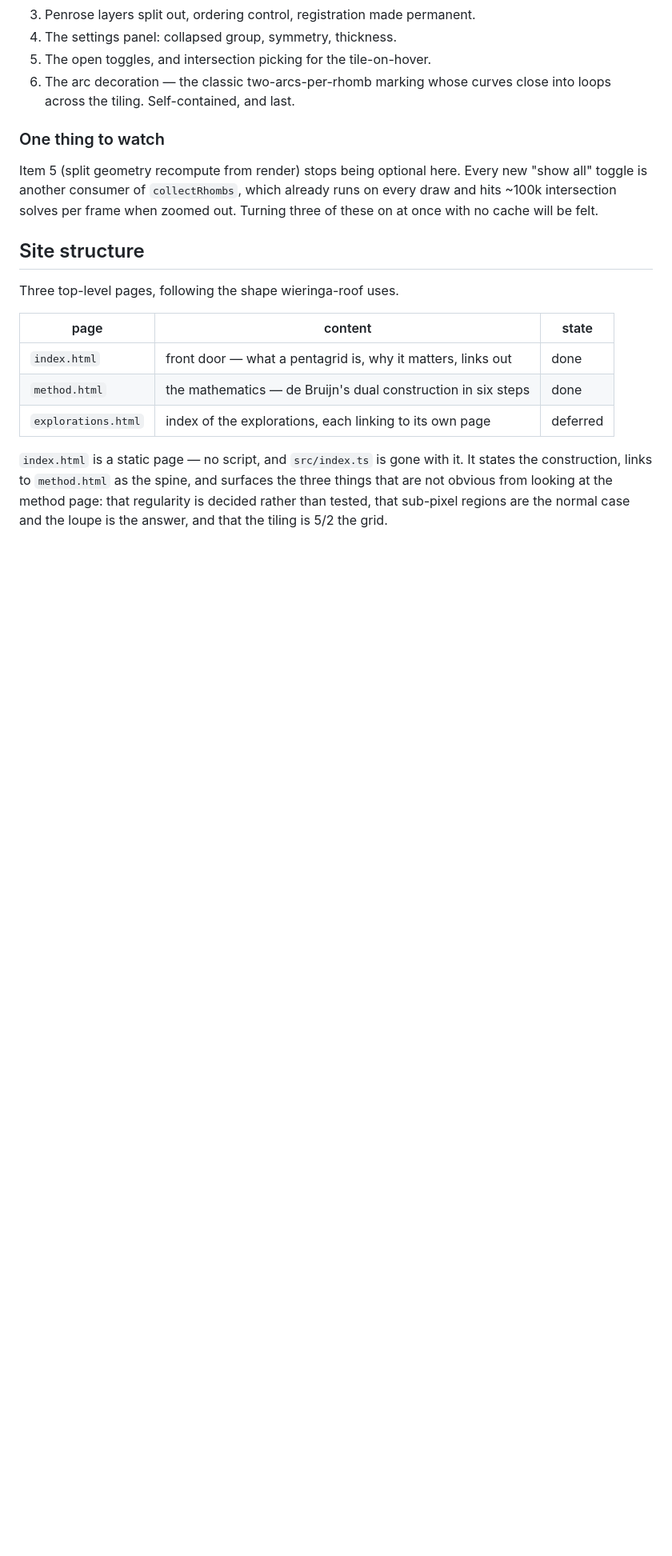
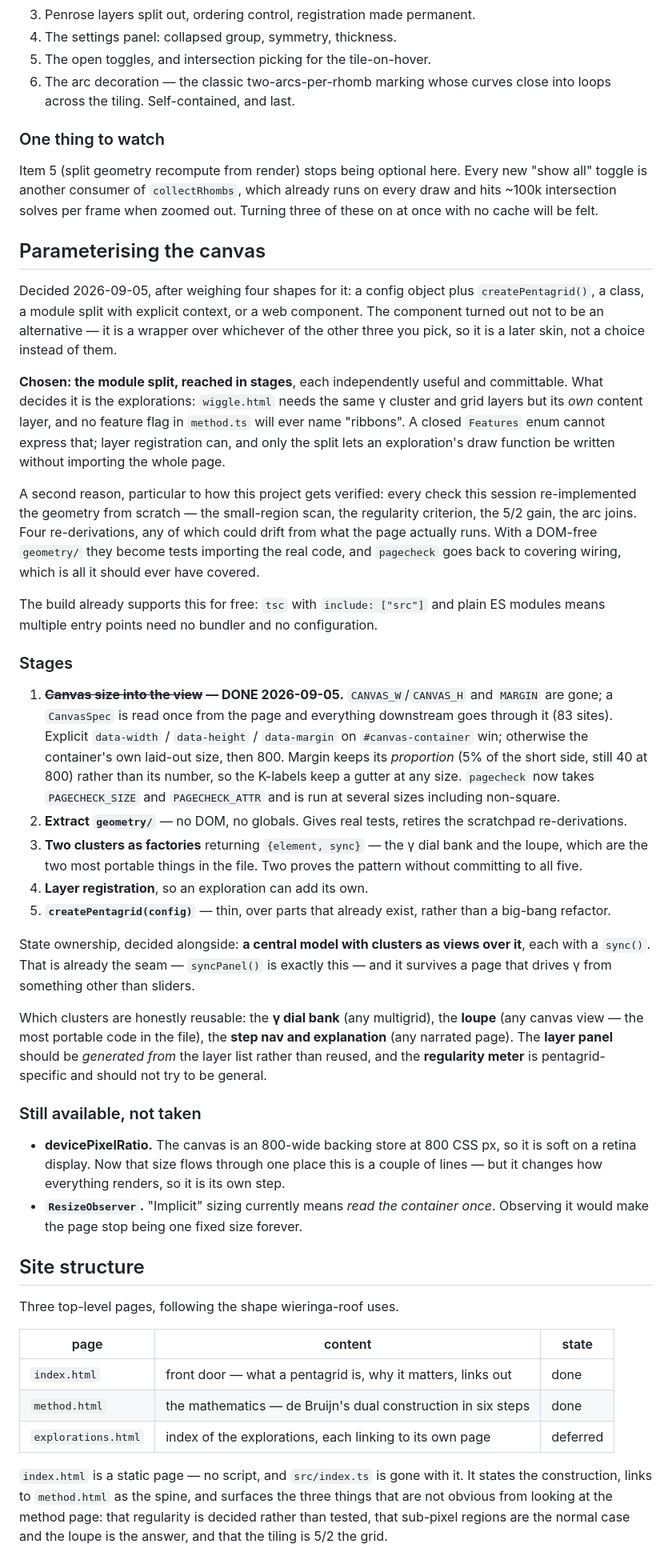
Before and after one commit to Jakeoil/pentagrid, a Markdown page: PLAN.md, the part around the change. Shown at 80% size. GitHub-like rendering; blank space fills up the shorter version.

Commit message:
PLAN: record the parameterisation decision and its stages
Four shapes were weighed: a config object plus createPentagrid(), a class, a
module split with explicit context, and a web component. The component is not an
alternative — it wraps whichever of the other three is chosen, so it is a later
skin rather than a decision instead of them.

Chosen: the module split, in stages. What decides it is the explorations —
wiggle.html needs the same gamma cluster and grid layers but its own content
layer, and no feature flag in method.ts will ever name "ribbons". A closed
Features enum cannot express that; layer registration can, and only the split
lets an exploration's draw function be written without importing the whole page.

A second reason particular to this project: every verification this session
re-implemented the geometry from scratch, four separate re-derivations any of
which could drift from what the page runs. A DOM-free geometry/ turns those into
tests importing the real code.

Also records state ownership (a central model with clusters as views, each with
sync(), which syncPanel already is), which clusters are honestly reusable and
which should not try to be, and the two freebies now within reach but deliberately
not taken: devicePixelRatio and ResizeObserver.

Stage 1 marked done.

Co-Authored-By: Claude Opus 5 <noreply@anthropic.com>
Claude-Session: https://claude.ai/code/session_01YBP8BwYePZQGZPg94Gm9mQ

```diff
--- a/PLAN.md
+++ b/PLAN.md
@@ -402,6 +402,68 @@ Item 5 (split geometry recompute from render) stops being optional here. Every n
 every draw and hits ~100k intersection solves per frame when zoomed out. Turning
 three of these on at once with no cache will be felt.
 
+## Parameterising the canvas
+
+Decided 2026-09-05, after weighing four shapes for it: a config object plus
+`createPentagrid()`, a class, a module split with explicit context, or a web
+component. The component turned out not to be an alternative — it is a wrapper
+over whichever of the other three you pick, so it is a later skin, not a choice
+instead of them.
+
+**Chosen: the module split, reached in stages**, each independently useful and
+committable. What decides it is the explorations: `wiggle.html` needs the same γ
+cluster and grid layers but its *own* content layer, and no feature flag in
+`method.ts` will ever name "ribbons". A closed `Features` enum cannot express
+that; layer registration can, and only the split lets an exploration's draw
+function be written without importing the whole page.
+
+A second reason, particular to how this project gets verified: every check this
+session re-implemented the geometry from scratch — the small-region scan, the
+regularity criterion, the 5/2 gain, the arc joins. Four re-derivations, any of
+which could drift from what the page actually runs. With a DOM-free `geometry/`
+they become tests importing the real code, and `pagecheck` goes back to covering
+wiring, which is all it should ever have covered.
+
+The build already supports this for free: `tsc` with `include: ["src"]` and plain
+ES modules means multiple entry points need no bundler and no configuration.
+
+### Stages
+
+1. **~~Canvas size into the view~~ — DONE 2026-09-05.** `CANVAS_W`/`CANVAS_H` and
+   `MARGIN` are gone; a `CanvasSpec` is read once from the page and everything
+   downstream goes through it (83 sites). Explicit `data-width` / `data-height` /
+   `data-margin` on `#canvas-container` win; otherwise the container's own
+   laid-out size, then 800. Margin keeps its *proportion* (5% of the short side,
+   still 40 at 800) rather than its number, so the K-labels keep a gutter at any
+   size. `pagecheck` now takes `PAGECHECK_SIZE` and `PAGECHECK_ATTR` and is run at
+   several sizes including non-square.
+2. **Extract `geometry/`** — no DOM, no globals. Gives real tests, retires the
+   scratchpad re-derivations.
+3. **Two clusters as factories** returning `{element, sync}` — the γ dial bank and
+   the loupe, which are the two most portable things in the file. Two proves the
+   pattern without committing to all five.
+4. **Layer registration**, so an exploration can add its own.
+5. **`createPentagrid(config)`** — thin, over parts that already exist, rather
+   than a big-bang refactor.
+
+State ownership, decided alongside: **a central model with clusters as views over
+it**, each with a `sync()`. That is already the seam — `syncPanel()` is exactly
+this — and it survives a page that drives γ from something other than sliders.
+
+Which clusters are honestly reusable: the **γ dial bank** (any multigrid), the
+**loupe** (any canvas view — the most portable code in the file), the **step nav
+and explanation** (any narrated page). The **layer panel** should be *generated
+from* the layer list rather than reused, and the **regularity meter** is
+pentagrid-specific and should not try to be general.
+
+### Still available, not taken
+
+- **devicePixelRatio.** The canvas is an 800-wide backing store at 800 CSS px, so
+  it is soft on a retina display. Now that size flows through one place this is a
+  couple of lines — but it changes how everything renders, so it is its own step.
+- **`ResizeObserver`.** "Implicit" sizing currently means *read the container
+  once*. Observing it would make the page stop being one fixed size forever.
+
 ## Site structure
 
 Three top-level pages, following the shape wieringa-roof uses.
```
